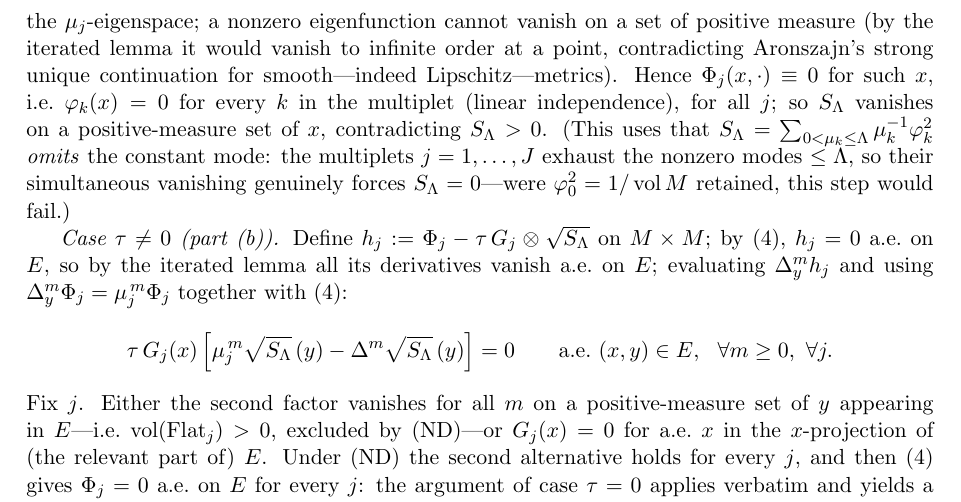
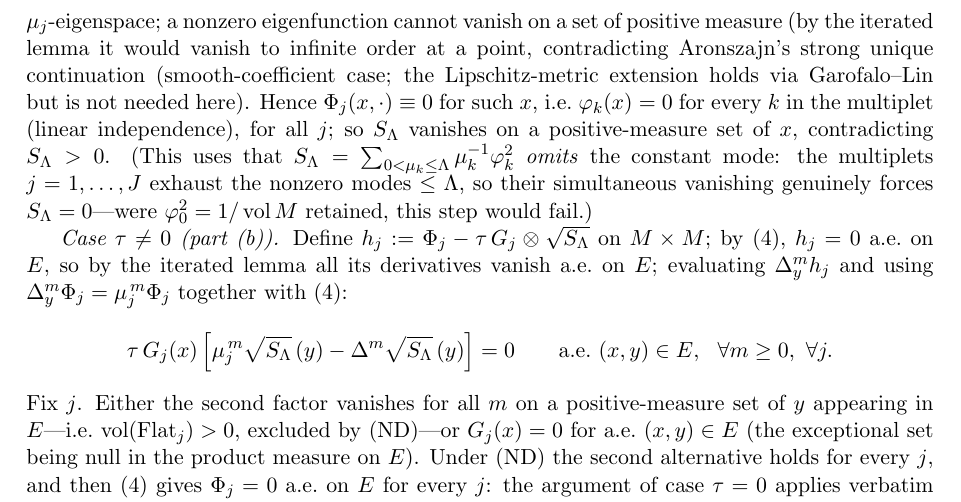
Before and after one commit to ahb-sjsu/the-angular-observer, a LaTeX paper (paper/simods/angular-preservation-frontier.tex, which reads paper/simods/summit.tex): part of page 16 of 32, cut so that both start at the same text. Compiled offline with pdfLaTeX.

Commit message:
paper(followup): summit Part independently verified (growing-window + ND atomlessness) + wording fixes
Two fresh-context adversarial passes on the summit Part (in addition to the two the author ran):
  * Growing-window equivalence (thm:growing / thm:anchorfree / lem:weyl-radius / cor:equiv):
    CONFIRMED. The flagged double-limit (empirical->population as Lambda_n->inf) is legitimately
    resolved -- the U-statistic variance is cutoff-independent O(1/n) from the bounded grade
    kernel. Anti-concentration is genuinely DISCHARGED (atomlessness inherited from the Green
    limit), so Angular Preservation (growing-window rank form) IS equivalent to rho_G(M)>0.
  * Smooth-metric atomlessness (def:nd, thm:smoothAC a/b/c): CONFIRMED. Aronszajn strong unique
    continuation and the tau!=0 Vandermonde/iterated-level-set dichotomy both survive.

Two verifier-recommended wording tightenings applied (neither a math fix): scoped the Aronszajn
step to the smooth-coefficient case (Lipschitz extension cited, not claimed via the sketch); and
tightened the tau!=0 quantifier from "a.e. x in the x-projection" to "a.e. (x,y) in E".

Co-Authored-By: Claude Opus 4.8 <noreply@anthropic.com>

```diff
--- a/paper/simods/summit.tex
+++ b/paper/simods/summit.tex
@@ -281,8 +281,8 @@ By Fubini there is a positive-measure set of $x$ for which $\Phi_j(x,\cdot)$
 vanishes on a set of positive $y$-measure.  But $\Phi_j(x,\cdot)$ lies in the
 $\mu_j$-eigenspace; a nonzero eigenfunction cannot vanish on a set of positive
 measure (by the iterated lemma it would vanish to infinite order at a point,
-contradicting Aronszajn's strong unique continuation for smooth---indeed
-Lipschitz---metrics).  Hence $\Phi_j(x,\cdot)\equiv0$ for such $x$, i.e.\
+contradicting Aronszajn's strong unique continuation (smooth-coefficient case;
+the Lipschitz-metric extension holds via Garofalo--Lin but is not needed here).  Hence $\Phi_j(x,\cdot)\equiv0$ for such $x$, i.e.\
 $\varphi_k(x)=0$ for every $k$ in the multiplet (linear independence), for all
 $j$; so $S_\Lambda$ vanishes on a positive-measure set of $x$, contradicting
 $S_\Lambda>0$. (This uses that $S_\Lambda=\sum_{0<\mu_k\le\Lambda}\mu_k^{-1}\varphi_k^2$
@@ -302,8 +302,8 @@ $\Delta_y^m\Phi_j=\mu_j^{\,m}\Phi_j$ together with \eqref{eq:phisolve}:
 \]
 Fix $j$.  Either the second factor vanishes for all $m$ on a positive-measure
 set of $y$ appearing in $E$---i.e.\ $\vol(\mathrm{Flat}_j)>0$, excluded by
-\textup{(ND)}---or $G_j(x)=0$ for a.e.\ $x$ in the $x$-projection of (the
-relevant part of) $E$.  Under \textup{(ND)} the second alternative holds for
+\textup{(ND)}---or $G_j(x)=0$ for a.e.\ $(x,y)\in E$ (the exceptional set being
+null in the product measure on $E$).  Under \textup{(ND)} the second alternative holds for
 every $j$, and then \eqref{eq:phisolve} gives $\Phi_j=0$ a.e.\ on $E$ for every
 $j$: the argument of case $\tau=0$ applies verbatim and yields a contradiction.
 Hence no atom exists.
```
Also changed, not shown: paper/simods/angular-preservation-frontier.pdf.
